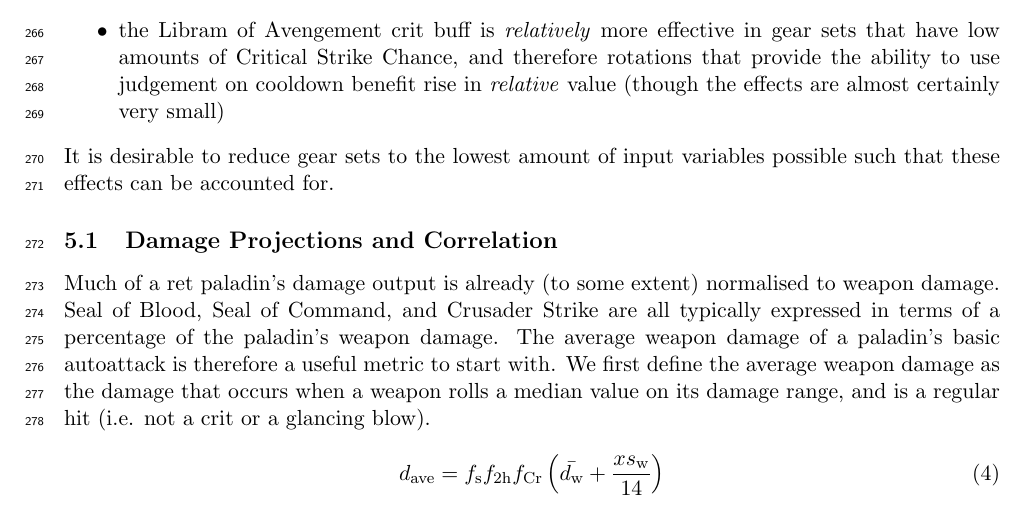
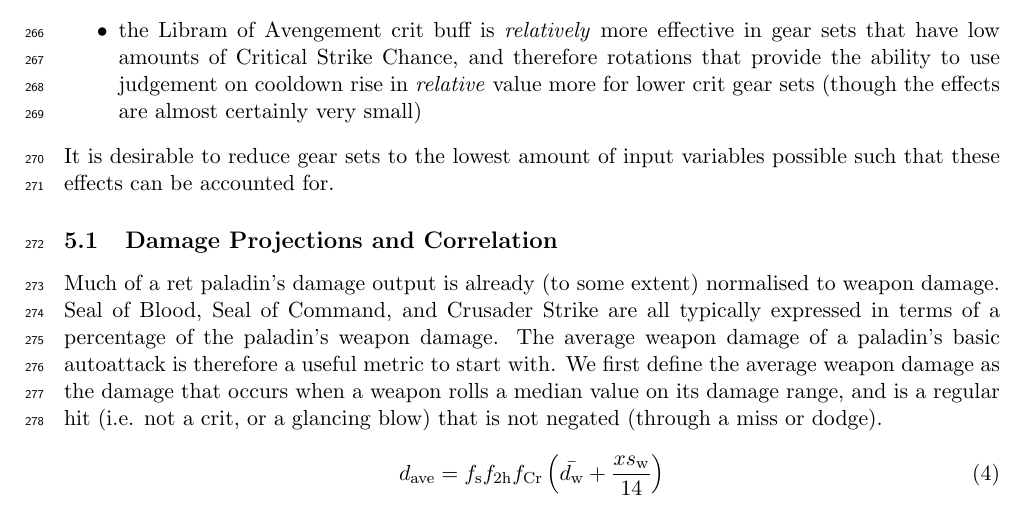
Before and after one commit to hypernormalisation/zeal, a LaTeX paper (doc/main.tex, which reads doc/damage_calcs.tex): part of page 9 of 12, cut so that both start at the same text. Compiled offline with pdfLaTeX.

Commit message:
changes to damage_calcs.tex

```diff
--- a/doc/damage_calcs.tex
+++ b/doc/damage_calcs.tex
@@ -8,7 +8,7 @@ These effects are often small, but can be significant.
 For example:
 \begin{itemize}
 	\item the paladin's Expertise affects the chance for their attacks to be dodged. When the dodge chance is lower, swing actions that involve many segments of damage being chained together increase in relative value to ``simpler'' swings, as a dodge breaking the damage chain is less likely to occur.
-	\item the Libram of Avengement crit buff is \emph{relatively} more effective in gear sets that have low amounts of Critical Strike Chance, and therefore rotations that provide the ability to use judgement on cooldown benefit rise in \emph{relative} value (though the effects are almost certainly very small)
+	\item the Libram of Avengement crit buff is \emph{relatively} more effective in gear sets that have low amounts of Critical Strike Chance, and therefore rotations that provide the ability to use judgement on cooldown rise in \emph{relative} value more for lower crit gear sets (though the effects are almost certainly very small)
 \end{itemize}
 It is desirable to reduce gear sets to the lowest amount of input variables possible such that these effects can be accounted for.
 
@@ -16,7 +16,7 @@ It is desirable to reduce gear sets to the lowest amount of input variables poss
 Much of a ret paladin's damage output is already (to some extent) normalised to weapon damage.
 Seal of Blood, Seal of Command, and Crusader Strike are all typically expressed in terms of a percentage of the paladin's weapon damage.
 The average weapon damage of a paladin's basic autoattack is therefore a useful metric to start with.
-We first define the average weapon damage as the damage that occurs when a weapon rolls a median value on its damage range, and is a regular hit (i.e. not a crit or a glancing blow).
+We first define the average weapon damage as the damage that occurs when a weapon rolls a median value on its damage range, and is a regular hit (i.e. not a crit, or a glancing blow) that is not negated (through a miss or dodge).
 \begin{equation}
 	\dave = \fimpsanc \ftwoh \fcrusade \left( \bar{\wdam} + \frac{x\ws}{14} \right)
 \end{equation}
```
